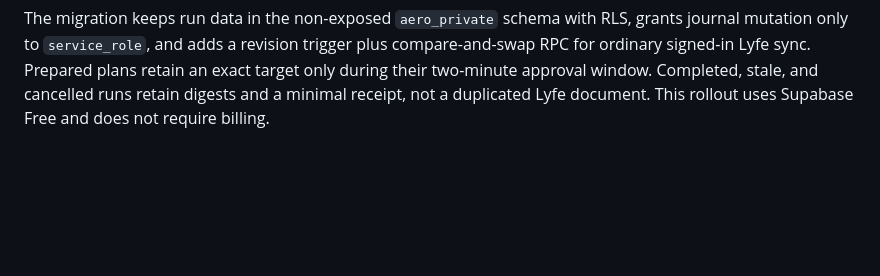
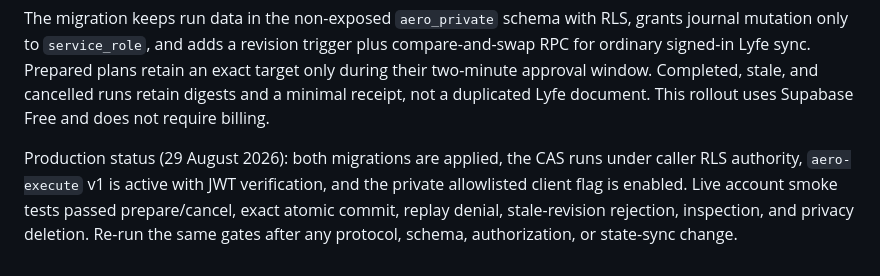
Before and after one commit to 9aman-og/sonnesystems, a Markdown page: lyfe/SETUP.md, the part around the change. Drawn GitHub-style; blank space fills up the shorter version.

Commit message:
Document live Aero execution evidence

```diff
--- a/lyfe/SETUP.md
+++ b/lyfe/SETUP.md
@@ -151,3 +151,10 @@ exact target only during their two-minute approval window. Completed, stale,
 and cancelled runs retain
 digests and a minimal receipt, not a duplicated Lyfe document. This rollout uses
 Supabase Free and does not require billing.
+
+Production status (29 August 2026): both migrations are applied, the CAS runs
+under caller RLS authority, `aero-execute` v1 is active with JWT verification,
+and the private allowlisted client flag is enabled. Live account smoke tests
+passed prepare/cancel, exact atomic commit, replay denial, stale-revision
+rejection, inspection, and privacy deletion. Re-run the same gates after any
+protocol, schema, authorization, or state-sync change.
```
Also changed, not shown: lyfe/AERO-HARNESS.md (+13 -6 lines).
